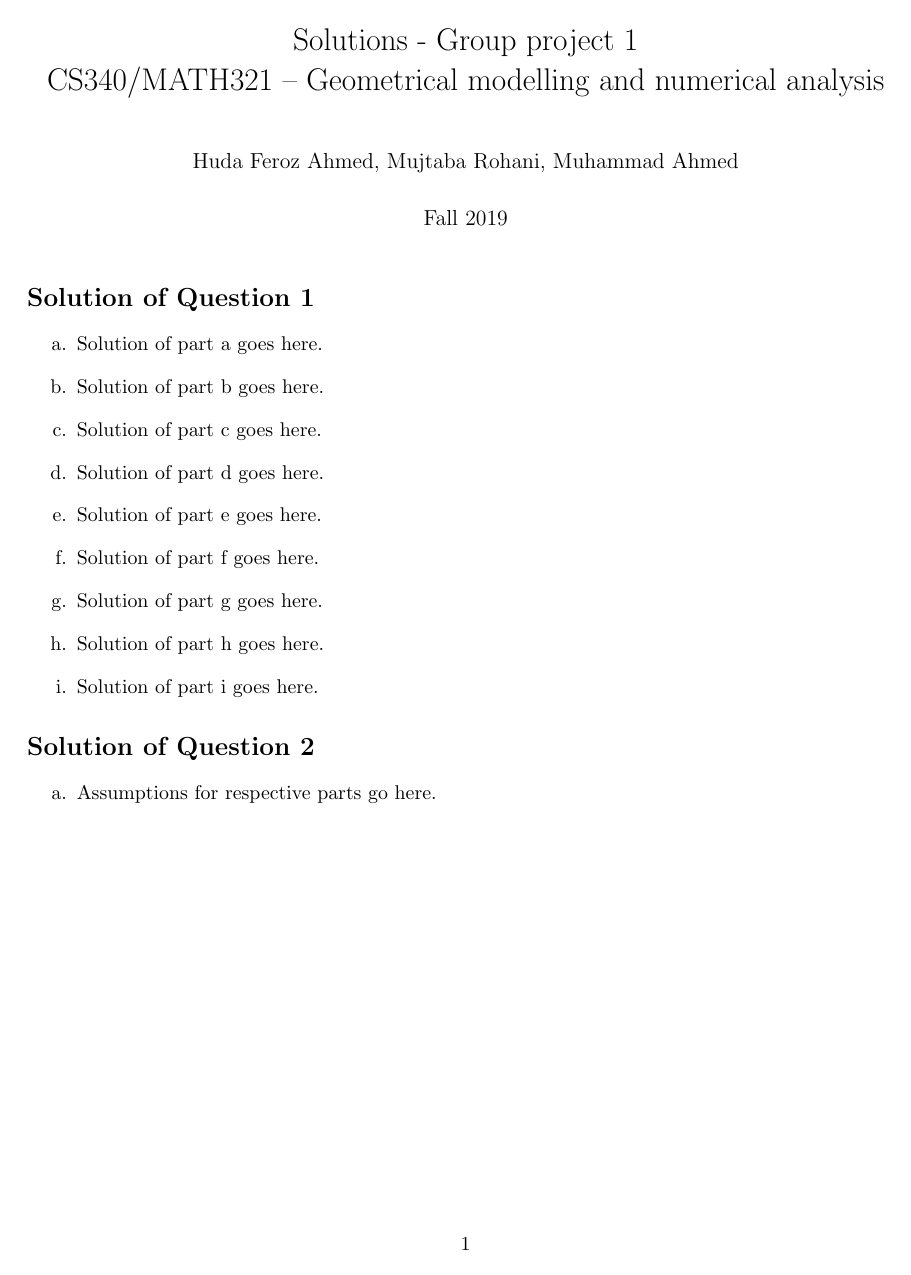
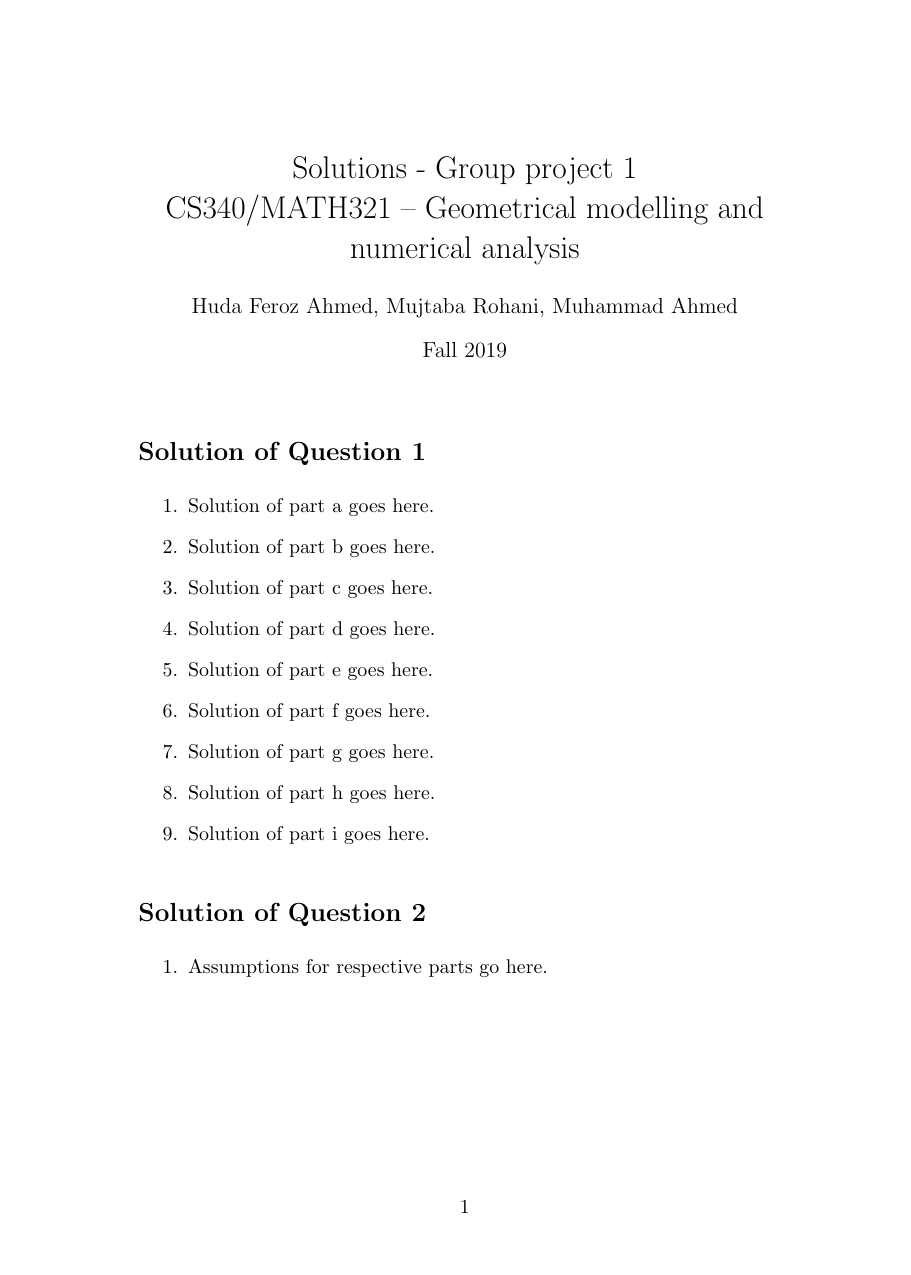
Before and after one commit to habib-university/Mesh-Generation-and-Consistency, a LaTeX document (Solutions.tex): the whole page. Compiled offline with pdfLaTeX.

Commit message:
changes to Solutions.tex

```diff
--- a/Solutions.tex
+++ b/Solutions.tex
@@ -1,22 +1,18 @@
 \documentclass[a4paper, 11pt]{article}
 
-\usepackage{parskip}
-\usepackage{hyperref}
-\hypersetup{ colorlinks, citecolor=green, filecolor=black, linkcolor=blue, urlcolor=blue }
+%\usepackage{hyperref}
+%\hypersetup{ colorlinks, citecolor=green, filecolor=black, linkcolor=blue, urlcolor=blue }
 
-\usepackage{colortbl}
 
 \usepackage{amsfonts}
 
-\usepackage[left=2cm, right=2cm, top=2cm]{geometry}
-\usepackage{float}
-\usepackage{afterpage}
-\usepackage{multirow}
+%\usepackage[left=2cm, right=2cm, top=2cm]{geometry}
+%\usepackage{float}
+%\usepackage{afterpage}
+%\usepackage{multirow}
 
-\usepackage{gensymb}
 \usepackage{amsmath}
 \usepackage{graphicx}
-\usepackage{enumitem}
 
 \newcommand{\points}[1]{(\textbf{#1 marks}) }
 \newcommand{\vecthree}[3]{\begin{pmatrix} #1 \\ #2 \\ #3 \end{pmatrix}}
@@ -28,10 +24,9 @@
 \newcommand{\norm}[1]{\lVert#1\rVert}
 \newcommand{\R}{\mathbb{R}}
 
-\definecolor{mycolor}{rgb}{0,0.6,0.5}
+%\definecolor{mycolor}{rgb}{0,0.6,0.5}
 
 \title{Solutions - Group project 1\\CS340/MATH321 -- Geometrical modelling and numerical analysis}
-\vspace{-10em}
 \date{Fall 2019}
 \author{Huda Feroz Ahmed, Mujtaba Rohani, Muhammad Ahmed}
 
@@ -43,7 +38,7 @@
 
 \section*{Solution of Question 1}
 
-\begin{enumerate}[label=\alph*.]
+\begin{enumerate}
     \item
     Solution of part a goes here.
 
@@ -75,7 +70,7 @@
 
 \section*{Solution of Question 2}
 
-\begin{enumerate}[label=\alph*.]
+\begin{enumerate}
     \item
     Assumptions for respective parts go here.
 
```
Also changed, not shown: Solutions.pdf (added), makefile.
